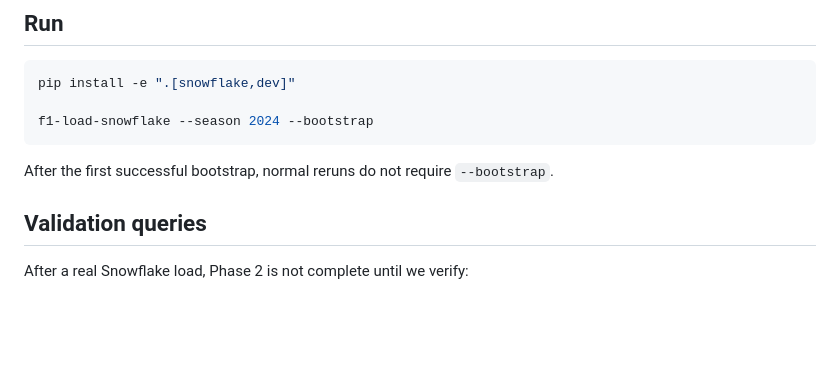
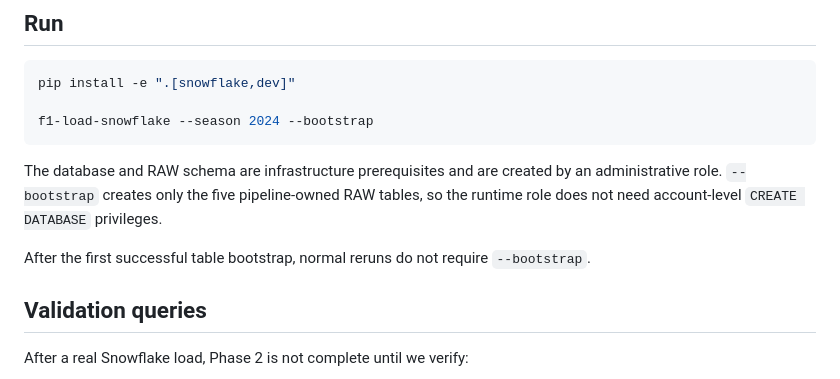
Before and after one commit to mohit-taparia/F1-Result-Analysis, a Markdown page: docs/SNOWFLAKE_RAW.md, the part around the change. GitHub-like rendering; blank space fills up the shorter version.

Commit message:
docs: clarify least-privilege Snowflake bootstrap

````diff
--- a/docs/SNOWFLAKE_RAW.md
+++ b/docs/SNOWFLAKE_RAW.md
@@ -77,7 +77,9 @@ pip install -e ".[snowflake,dev]"
 f1-load-snowflake --season 2024 --bootstrap
 ```
 
-After the first successful bootstrap, normal reruns do not require `--bootstrap`.
+The database and RAW schema are infrastructure prerequisites and are created by an administrative role. `--bootstrap` creates only the five pipeline-owned RAW tables, so the runtime role does not need account-level `CREATE DATABASE` privileges.
+
+After the first successful table bootstrap, normal reruns do not require `--bootstrap`.
 
 ## Validation queries
 
````
